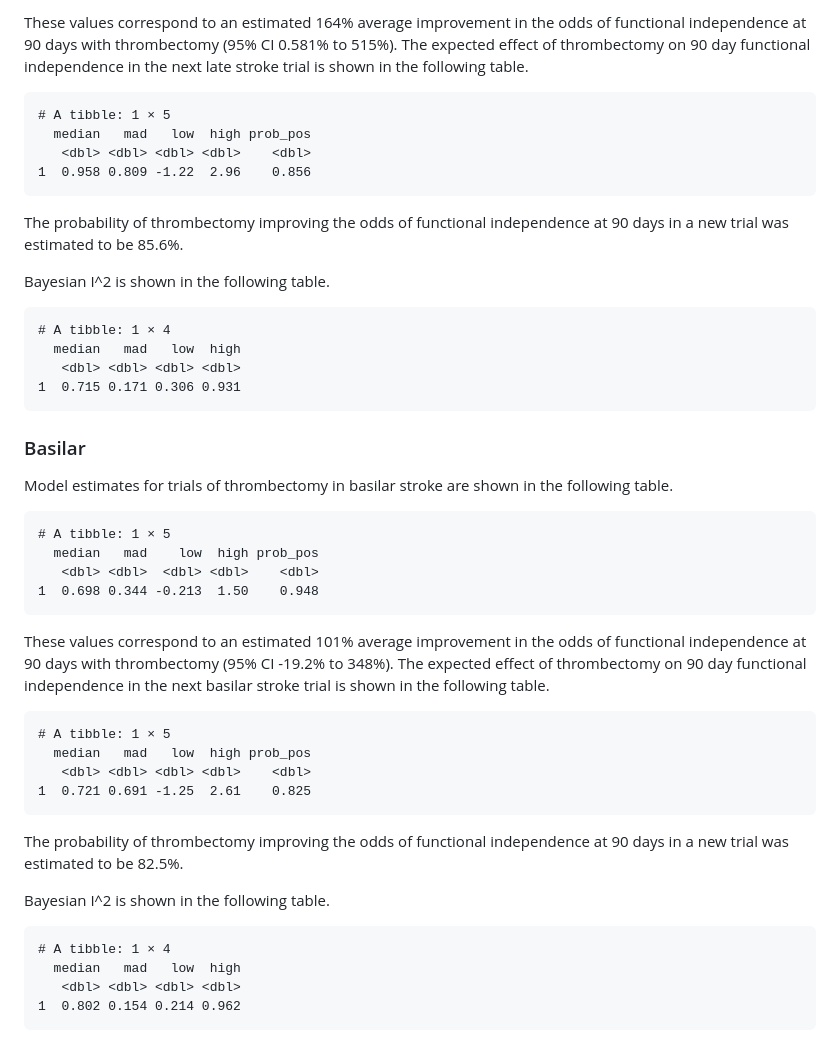
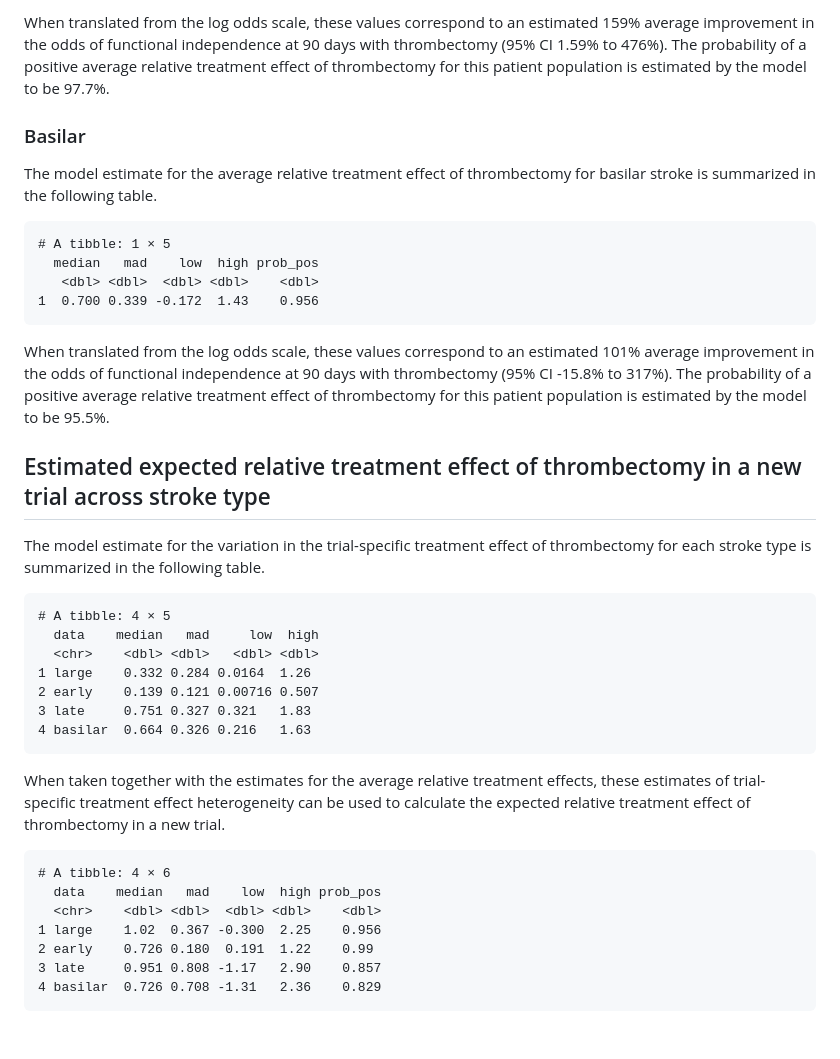
Before and after one commit to brad-kolb/comparative_effect_thrombectomy, a Markdown page: doc/analysis.md, the part around the change printed below. GitHub-like rendering.

```diff
--- a/doc/analysis.md
+++ b/doc/analysis.md
@@ -154,51 +126,50 @@ the following table.
-These values correspond to an estimated 164% average improvement in the
-odds of functional independence at 90 days with thrombectomy (95% CI
-0.581% to 515%). The expected effect of thrombectomy on 90 day
-functional independence in the next late stroke trial is shown in the
-following table.
-
-    # A tibble: 1 × 5
-      median   mad   low  high prob_pos
-       <dbl> <dbl> <dbl> <dbl>    <dbl>
-    1  0.958 0.809 -1.22  2.96    0.856
-
-The probability of thrombectomy improving the odds of functional
-independence at 90 days in a new trial was estimated to be 85.6%.
-
-Bayesian I^2 is shown in the following table.
-
-    # A tibble: 1 × 4
-      median   mad   low  high
-       <dbl> <dbl> <dbl> <dbl>
-    1  0.715 0.171 0.306 0.931
+When translated from the log odds scale, these values correspond to an
+estimated 159% average improvement in the odds of functional
+independence at 90 days with thrombectomy (95% CI 1.59% to 476%). The
+probability of a positive average relative treatment effect of
+thrombectomy for this patient population is estimated by the model to be
+97.7%.
 
 ### Basilar
 
-Model estimates for trials of thrombectomy in basilar stroke are shown
-in the following table.
+The model estimate for the average relative treatment effect of
+thrombectomy for basilar stroke is summarized in the following table.
 
     # A tibble: 1 × 5
       median   mad    low  high prob_pos
        <dbl> <dbl>  <dbl> <dbl>    <dbl>
-    1  0.698 0.344 -0.213  1.50    0.948
+    1  0.700 0.339 -0.172  1.43    0.956
 
-These values correspond to an estimated 101% average improvement in the
-odds of functional independence at 90 days with thrombectomy (95% CI
--19.2% to 348%). The expected effect of thrombectomy on 90 day
-functional independence in the next basilar stroke trial is shown in the
+When translated from the log odds scale, these values correspond to an
+estimated 101% average improvement in the odds of functional
+independence at 90 days with thrombectomy (95% CI -15.8% to 317%). The
+probability of a positive average relative treatment effect of
+thrombectomy for this patient population is estimated by the model to be
+95.5%.
+
+## Estimated expected relative treatment effect of thrombectomy in a new trial across stroke type
+
+The model estimate for the variation in the trial-specific treatment
+effect of thrombectomy for each stroke type is summarized in the
 following table.
 
-    # A tibble: 1 × 5
-      median   mad   low  high prob_pos
-       <dbl> <dbl> <dbl> <dbl>    <dbl>
-    1  0.721 0.691 -1.25  2.61    0.825
+    # A tibble: 4 × 5
+      data    median   mad     low  high
+      <chr>    <dbl> <dbl>   <dbl> <dbl>
+    1 large    0.332 0.284 0.0164  1.26
+    2 early    0.139 0.121 0.00716 0.507
+    3 late     0.751 0.327 0.321   1.83
+    4 basilar  0.664 0.326 0.216   1.63
 
-The probability of thrombectomy improving the odds of functional
-independence at 90 days in a new trial was estimated to be 82.5%.
+When taken together with the estimates for the average relative
+treatment effects, these estimates of trial-specific treatment effect
+heterogeneity can be used to calculate the expected relative treatment
+effect of thrombectomy in a new trial.
 
-Bayesian I^2 is shown in the following table.
-
-    # A tibble: 1 × 4
-      median   mad   low  high
-       <dbl> <dbl> <dbl> <dbl>
-    1  0.802 0.154 0.214 0.962
+    # A tibble: 4 × 6
+      data    median   mad    low  high prob_pos
+      <chr>    <dbl> <dbl>  <dbl> <dbl>    <dbl>
+    1 large    1.02  0.367 -0.300  2.25    0.956
+    2 early    0.726 0.180  0.191  1.22    0.99
+    3 late     0.951 0.808 -1.17   2.90    0.857
+    4 basilar  0.726 0.708 -1.31   2.36    0.829
```
Also changed, not shown: other parts of doc/analysis.md (+26 -54 lines), plots/ccdf_plot.png (added), plots/forest.png, plots/legend.png, plots/plot.png, plots/posterior_plot.png (added), plots/prior_plot.png (added), 10 other files.
